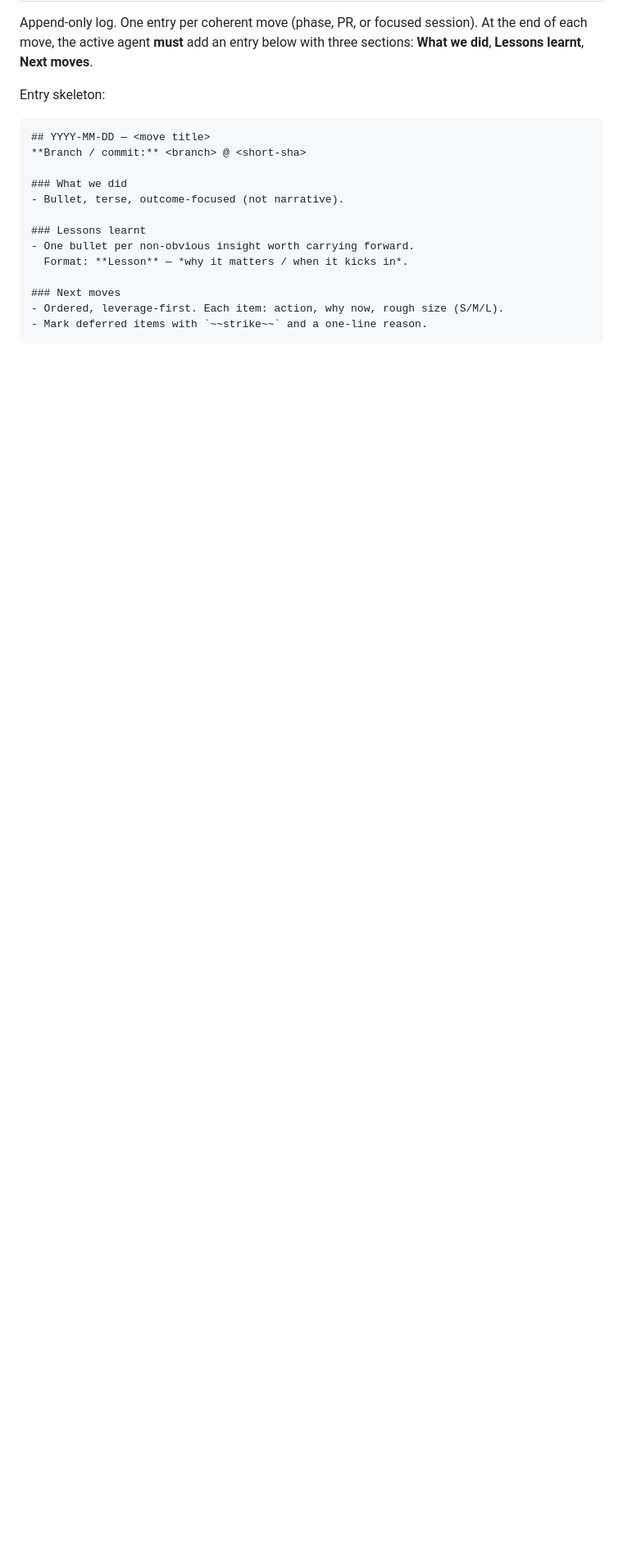
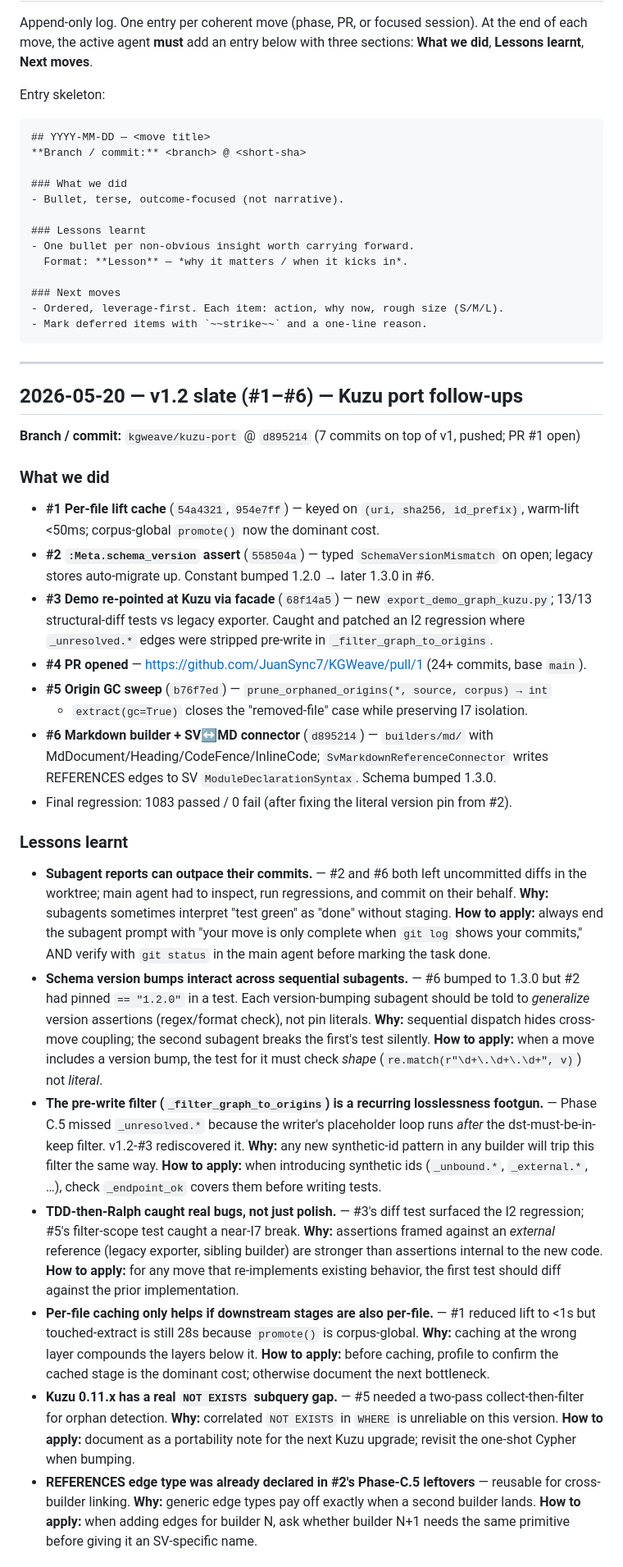
Before and after one commit to JuanSync7/KGWeave, a Markdown page: docs/plans/JOURNAL.md, the part around one of its changes. Shown at 82% size. GitHub-like rendering; blank space fills up the shorter version.

Commit message:
docs: JOURNAL v1.2 retro — #1-#6 done, 7 next-moves logged
Captures lessons learnt across the v1.2 slate (per-file cache,
schema_version, demo re-point, PR opened, Origin GC, MD builder +
SV-MD connector) and the next-moves queue for v1.3.

Co-Authored-By: Claude Opus 4.7 (1M context) <noreply@anthropic.com>

````diff
--- a/docs/plans/JOURNAL.md
+++ b/docs/plans/JOURNAL.md
@@ -21,3 +21,69 @@ Entry skeleton:
 - Ordered, leverage-first. Each item: action, why now, rough size (S/M/L).
 - Mark deferred items with `~~strike~~` and a one-line reason.
 ```
+
+---
+
+## 2026-05-20 — v1.2 slate (#1–#6) — Kuzu port follow-ups
+**Branch / commit:** `kgweave/kuzu-port` @ `d895214` (7 commits on top of v1, pushed; PR #1 open)
+
+### What we did
+- **#1 Per-file lift cache** (`54a4321`, `954e7ff`) — keyed on `(uri, sha256, id_prefix)`,
+  warm-lift <50ms; corpus-global `promote()` now the dominant cost.
+- **#2 `:Meta.schema_version` assert** (`558504a`) — typed `SchemaVersionMismatch`
+  on open; legacy stores auto-migrate up. Constant bumped 1.2.0 → later 1.3.0 in #6.
+- **#3 Demo re-pointed at Kuzu via facade** (`68f14a5`) — new
+  `export_demo_graph_kuzu.py`; 13/13 structural-diff tests vs legacy exporter.
+  Caught and patched an I2 regression where `_unresolved.*` edges were stripped
+  pre-write in `_filter_graph_to_origins`.
+- **#4 PR opened** — https://github.com/JuanSync7/KGWeave/pull/1 (24+ commits, base `main`).
+- **#5 Origin GC sweep** (`b76f7ed`) — `prune_orphaned_origins(*, source, corpus) → int`
+  + `extract(gc=True)` closes the "removed-file" case while preserving I7 isolation.
+- **#6 Markdown builder + SV↔MD connector** (`d895214`) — `builders/md/` with
+  MdDocument/Heading/CodeFence/InlineCode; `SvMarkdownReferenceConnector` writes
+  REFERENCES edges to SV `ModuleDeclarationSyntax`. Schema bumped 1.3.0.
+- Final regression: 1083 passed / 0 fail (after fixing the literal version pin from #2).
+
+### Lessons learnt
+- **Subagent reports can outpace their commits.** — #2 and #6 both left
+  uncommitted diffs in the worktree; main agent had to inspect, run regressions,
+  and commit on their behalf. **Why:** subagents sometimes interpret "test
+  green" as "done" without staging. **How to apply:** always end the subagent
+  prompt with "your move is only complete when `git log` shows your commits,"
+  AND verify with `git status` in the main agent before marking the task done.
+- **Schema version bumps interact across sequential subagents.** — #6 bumped
+  to 1.3.0 but #2 had pinned `== "1.2.0"` in a test. Each version-bumping
+  subagent should be told to *generalize* version assertions (regex/format
+  check), not pin literals. **Why:** sequential dispatch hides cross-move
+  coupling; the second subagent breaks the first's test silently. **How to
+  apply:** when a move includes a version bump, the test for it must check
+  *shape* (`re.match(r"\d+\.\d+\.\d+", v)`) not *literal*.
+- **The pre-write filter (`_filter_graph_to_origins`) is a recurring
+  losslessness footgun.** — Phase C.5 missed `_unresolved.*` because the
+  writer's placeholder loop runs *after* the dst-must-be-in-keep filter. v1.2-#3
+  rediscovered it. **Why:** any new synthetic-id pattern in any builder will
+  trip this filter the same way. **How to apply:** when introducing synthetic
+  ids (`_unbound.*`, `_external.*`, …), check `_endpoint_ok` covers them
+  before writing tests.
+- **TDD-then-Ralph caught real bugs, not just polish.** — #3's diff test
+  surfaced the I2 regression; #5's filter-scope test caught a near-I7 break.
+  **Why:** assertions framed against an *external* reference (legacy exporter,
+  sibling builder) are stronger than assertions internal to the new code.
+  **How to apply:** for any move that re-implements existing behavior, the
+  first test should diff against the prior implementation.
+- **Per-file caching only helps if downstream stages are also per-file.** —
+  #1 reduced lift to <1s but touched-extract is still 28s because `promote()`
+  is corpus-global. **Why:** caching at the wrong layer compounds the layers
+  below it. **How to apply:** before caching, profile to confirm the cached
+  stage is the dominant cost; otherwise document the next bottleneck.
+- **Kuzu 0.11.x has a real `NOT EXISTS` subquery gap.** — #5 needed a
+  two-pass collect-then-filter for orphan detection. **Why:** correlated
+  `NOT EXISTS` in `WHERE` is unreliable on this version. **How to apply:**
+  document as a portability note for the next Kuzu upgrade; revisit the
+  one-shot Cypher when bumping.
+- **REFERENCES edge type was already declared in #2's Phase-C.5 leftovers** —
+  reusable for cross-builder linking. **Why:** generic edge types pay off
+  exactly when a second builder lands. **How to apply:** when adding edges
+  for builder N, ask whether builder N+1 needs the same primitive before
+  giving it an SV-specific name.
+
````
Also changed, not shown: other parts of docs/plans/JOURNAL.md (+24 -0 lines).
